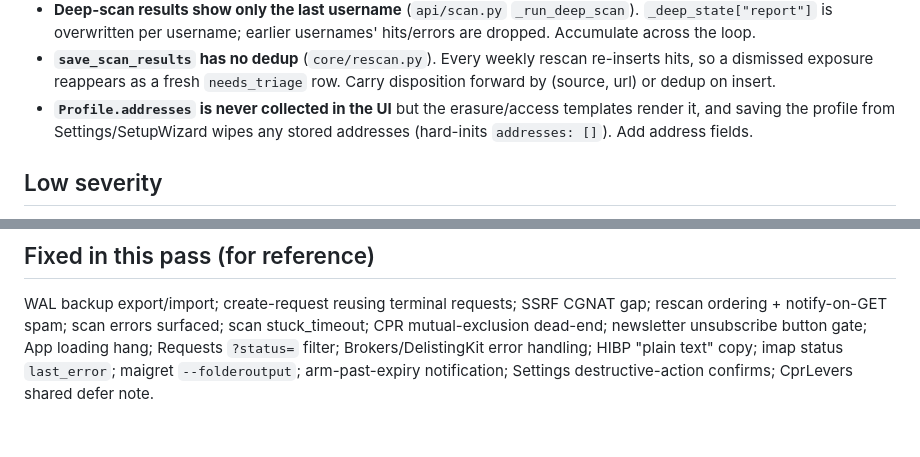
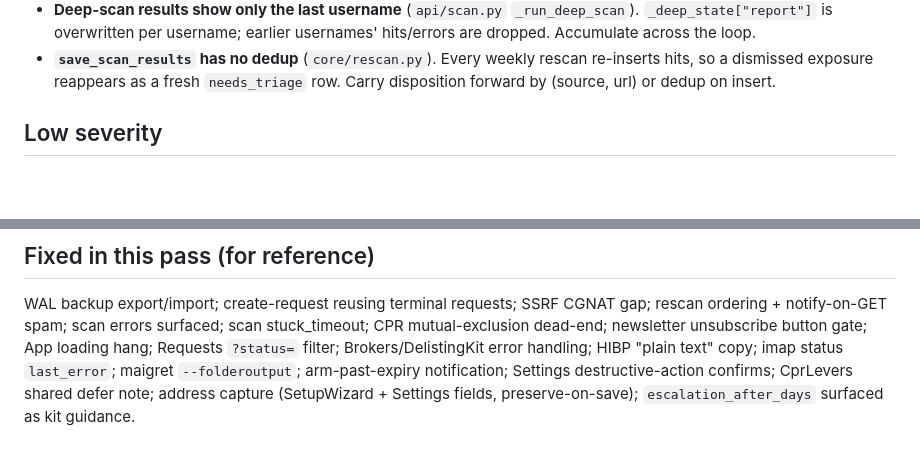
Before and after one commit to Salicath/incognito, a Markdown page: docs/known-issues.md, 2 parts joined by grey strips. GitHub-like rendering; blank space fills up the shorter version.

Commit message:
docs: known-issues — address capture is fixed in this branch
Co-Authored-By: Claude Fable 5 <noreply@anthropic.com>

```diff
--- a/docs/known-issues.md
+++ b/docs/known-issues.md
@@ -26,9 +26,6 @@ remain, ranked. Each is anchored to a file so the next maintainer can pick one u
 - **`save_scan_results` has no dedup** (`core/rescan.py`). Every weekly rescan
   re-inserts hits, so a dismissed exposure reappears as a fresh `needs_triage` row.
   Carry disposition forward by (source, url) or dedup on insert.
-- **`Profile.addresses` is never collected in the UI** but the erasure/access
-  templates render it, and saving the profile from Settings/SetupWizard wipes any
-  stored addresses (hard-inits `addresses: []`). Add address fields.
 
 ## Low severity
 
@@ -67,4 +64,6 @@ rescan ordering + notify-on-GET spam; scan errors surfaced; scan stuck_timeout;
 CPR mutual-exclusion dead-end; newsletter unsubscribe button gate; App loading hang;
 Requests `?status=` filter; Brokers/DelistingKit error handling; HIBP "plain text"
 copy; imap status `last_error`; maigret `--folderoutput`; arm-past-expiry
-notification; Settings destructive-action confirms; CprLevers shared defer note.
+notification; Settings destructive-action confirms; CprLevers shared defer note;
+address capture (SetupWizard + Settings fields, preserve-on-save);
+`escalation_after_days` surfaced as kit guidance.
```
